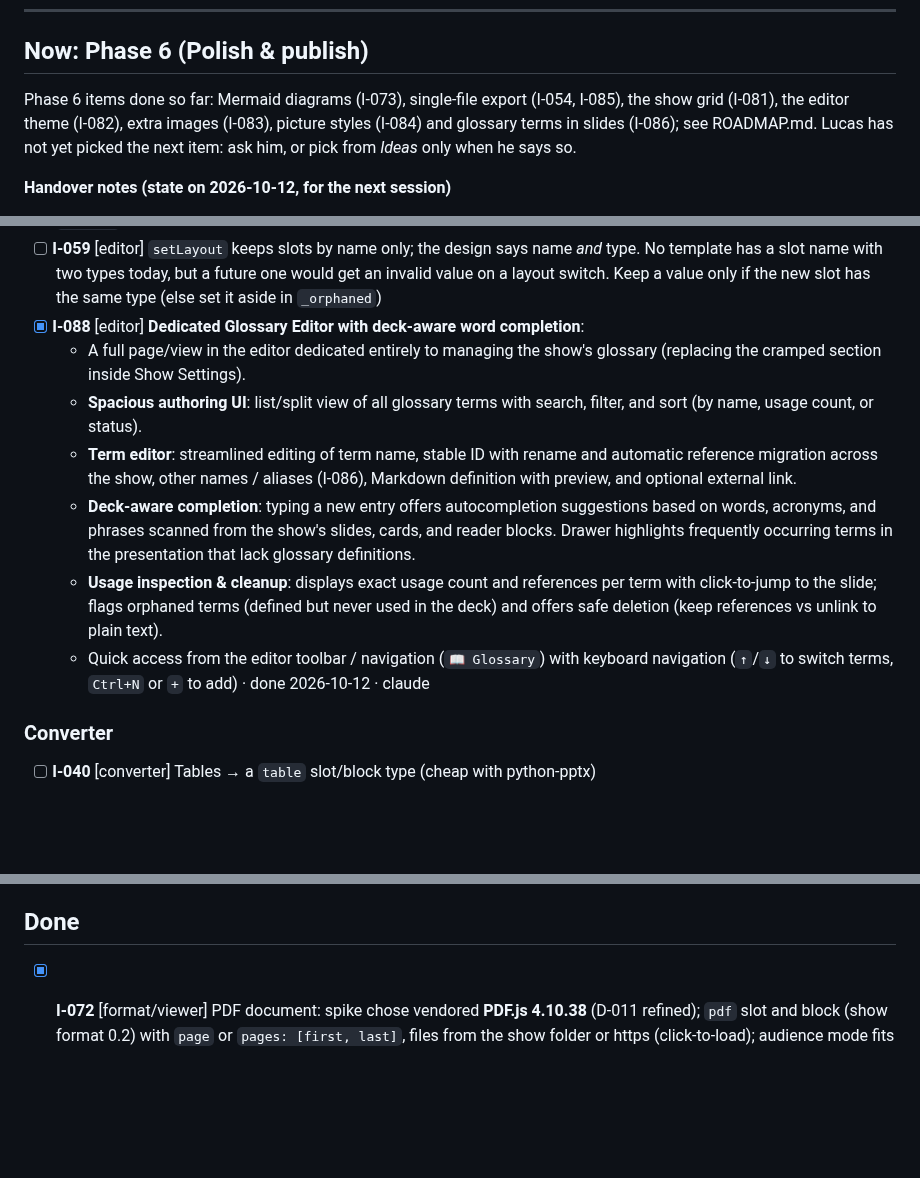
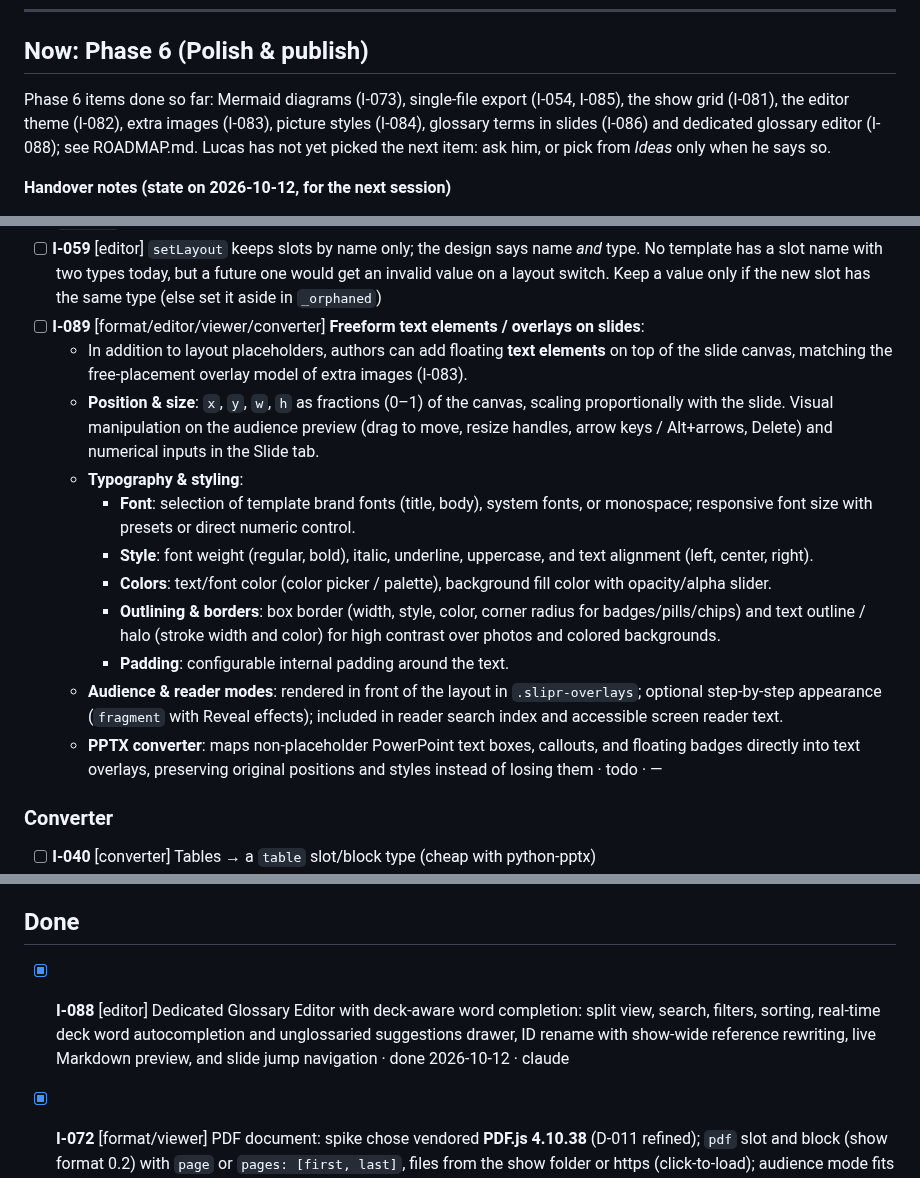
Before and after one commit to lucasjellema/slipr, a Markdown page: BACKLOG.md, 3 parts joined by grey strips. Drawn GitHub-style; blank space fills up the shorter version.

Commit message:
i-89 Text Elements

```diff
--- a/BACKLOG.md
+++ b/BACKLOG.md
@@ -17,7 +17,7 @@ This is the shared work list for **Lucas** and **Claude**: features, chores and
 
 ## Now: Phase 6 (Polish & publish)
 
-Phase 6 items done so far: Mermaid diagrams (I-073), single-file export (I-054, I-085), the show grid (I-081), the editor theme (I-082), extra images (I-083), picture styles (I-084) and glossary terms in slides (I-086); see ROADMAP.md. Lucas has not yet picked the next item: ask him, or pick from *Ideas* only when he says so.
+Phase 6 items done so far: Mermaid diagrams (I-073), single-file export (I-054, I-085), the show grid (I-081), the editor theme (I-082), extra images (I-083), picture styles (I-084), glossary terms in slides (I-086) and dedicated glossary editor (I-088); see ROADMAP.md. Lucas has not yet picked the next item: ask him, or pick from *Ideas* only when he says so.
 
 **Handover notes (state on 2026-10-12, for the next session)**
 - **Waiting for Lucas:**
@@ -96,13 +96,17 @@ Phase 6 items done so far: Mermaid diagrams (I-073), single-file export (I-054,
 - [ ] **E-018** [editor] Bug: **Save overwrites changes made to `show.json` on disk** since the editor opened it. The editor writes its in-memory show without checking the file, so newer work from elsewhere (another editor window, a Claude session, a git pull) is silently lost. Happened twice on 2026-10-11/12 with `shows/demo/show.json`: an editor window still holding older content saved over committed changes (I-084 styles, I-086 aliases) and brought back deleted test images. Fix: remember the file's `lastModified` (and content hash) when opening and after each save; before saving, read the file again, and if it changed, don't overwrite silently. Offer **Reload from disk** (discarding the in-memory edits), **Save anyway** (overwrite), or **Cancel**; ideally also notice the change when the window regains focus. Same check for Present / Read (they save first) · todo · —
 - [ ] **E-019** [editor] Diagram editor: diagram slots and blocks are read-only in the editor (no Mermaid textarea, no caption, no fallback image from I-070). Add a field editor for the `diagram` slot and a Diagram block editor (`BLOCK_TYPES` lacks `diagram`), with a fallback image field like the Embedded Page block
 - [ ] **I-059** [editor] `setLayout` keeps slots by name only; the design says name *and* type. No template has a slot name with two types today, but a future one would get an invalid value on a layout switch. Keep a value only if the new slot has the same type (else set it aside in `_orphaned`)
-- [x] **I-088** [editor] **Dedicated Glossary Editor with deck-aware word completion**:
-  - A full page/view in the editor dedicated entirely to managing the show's glossary (replacing the cramped section inside Show Settings).
-  - **Spacious authoring UI**: list/split view of all glossary terms with search, filter, and sort (by name, usage count, or status).
-  - **Term editor**: streamlined editing of term name, stable ID with rename and automatic reference migration across the show, other names / aliases (I-086), Markdown definition with preview, and optional external link.
-  - **Deck-aware completion**: typing a new entry offers autocompletion suggestions based on words, acronyms, and phrases scanned from the show's slides, cards, and reader blocks. Drawer highlights frequently occurring terms in the presentation that lack glossary definitions.
-  - **Usage inspection & cleanup**: displays exact usage count and references per term with click-to-jump to the slide; flags orphaned terms (defined but never used in the deck) and offers safe deletion (keep references vs unlink to plain text).
-  - Quick access from the editor toolbar / navigation (`📖 Glossary`) with keyboard navigation (`↑`/`↓` to switch terms, `Ctrl+N` or `+` to add) · done 2026-10-12 · claude
+- [ ] **I-089** [format/editor/viewer/converter] **Freeform text elements / overlays on slides**:
+  - In addition to layout placeholders, authors can add floating **text elements** on top of the slide canvas, matching the free-placement overlay model of extra images (I-083).
+  - **Position & size**: `x`, `y`, `w`, `h` as fractions (0–1) of the canvas, scaling proportionally with the slide. Visual manipulation on the audience preview (drag to move, resize handles, arrow keys / Alt+arrows, Delete) and numerical inputs in the Slide tab.
+  - **Typography & styling**:
+    - **Font**: selection of template brand fonts (title, body), system fonts, or monospace; responsive font size with presets or direct numeric control.
+    - **Style**: font weight (regular, bold), italic, underline, uppercase, and text alignment (left, center, right).
+    - **Colors**: text/font color (color picker / palette), background fill color with opacity/alpha slider.
+    - **Outlining & borders**: box border (width, style, color, corner radius for badges/pills/chips) and text outline / halo (stroke width and color) for high contrast over photos and colored backgrounds.
+    - **Padding**: configurable internal padding around the text.
+  - **Audience & reader modes**: rendered in front of the layout in `.slipr-overlays`; optional step-by-step appearance (`fragment` with Reveal effects); included in reader search index and accessible screen reader text.
+  - **PPTX converter**: maps non-placeholder PowerPoint text boxes, callouts, and floating badges directly into text overlays, preserving original positions and styles instead of losing them · todo · —
 
 ### Converter
 - [ ] **I-040** [converter] Tables → a `table` slot/block type (cheap with python-pptx)
@@ -175,6 +179,7 @@ Phase 6 items done so far: Mermaid diagrams (I-073), single-file export (I-054,
 
 ## Done
 
+- [x] **I-088** [editor] Dedicated Glossary Editor with deck-aware word completion: split view, search, filters, sorting, real-time deck word autocompletion and unglossaried suggestions drawer, ID rename with show-wide reference rewriting, live Markdown preview, and slide jump navigation · done 2026-10-12 · claude
 - [x] **I-072** [format/viewer] PDF document: spike chose vendored **PDF.js 4.10.38** (D-011 refined); `pdf` slot and block (show format 0.2) with `page` or `pages: [first, last]`, files from the show folder or https (click-to-load); audience mode fits the page and steps through a range on clicks; reader blocks with page navigation, zoom and screen-reader text; PDF text in reader search (on first use, results open at the page); `pdf` layouts in both templates (default 1.3.0, Conclusion 0.1.3); editor fields with **Choose PDF…** (copied to `docs/`); works in the single-file export. Spec: `docs/specs/I-072-pdf-document.md` · done 2026-10-12 · claude
 - [x] **I-071** [format/viewer] Website embed: `web` slot (show format 0.2) with a `web` layout in both templates (default 1.2.0, Conclusion 0.1.2); `allow` sandbox extras from an allow-list (`same-origin` for other servers only), `aspect` or height on the `embed` block, "Open in new tab" below loaded frames, link card / screenshot fallback; audience mode `present: "live"` (no Load button) or `"static"` (screenshot); editor fields for both (`ui/web-fields.js`). Spec: `docs/specs/I-071-website-embed.md` · done 2026-10-12 · claude
 - [x] **I-070** [format] Shared foundation for rich embeds (D-011): `shared/embeds/` registry with one module per kind (`diagram`, `web` for the reader `embed` block), static fallback inside every embed element (optional `fallback` image, show format 0.2), `hydrateEmbeds()` with lazy-loaded vendored libraries, click-to-load for other servers (per site per tab; `load: "auto"` set by the author in the editor), `embeds.css` from `--slipr-*` tokens; the single-file export drops unused libraries; approved libraries Mermaid, Cytoscape.js, Leaflet, PDF.js. Spec: `docs/specs/I-070-embed-foundation.md` · done 2026-10-12 · claude
```
